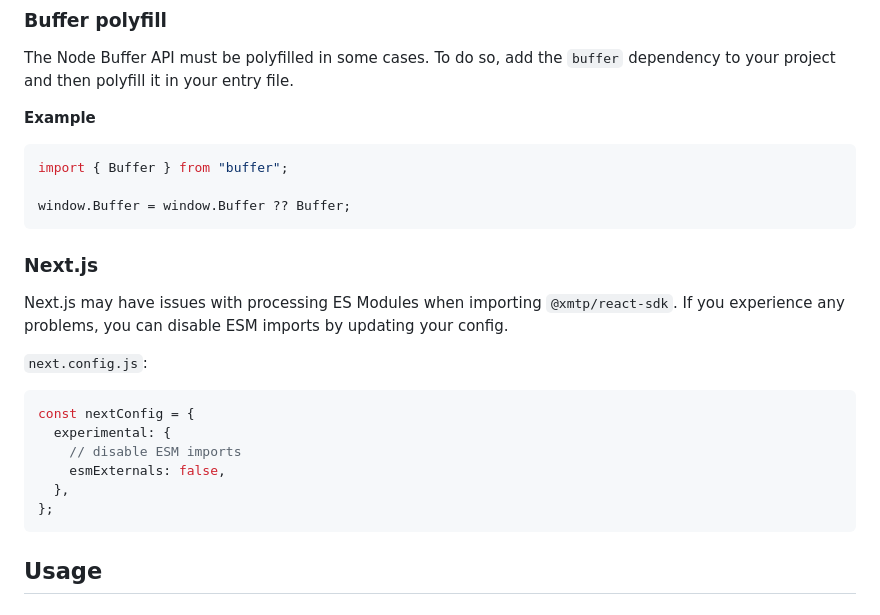
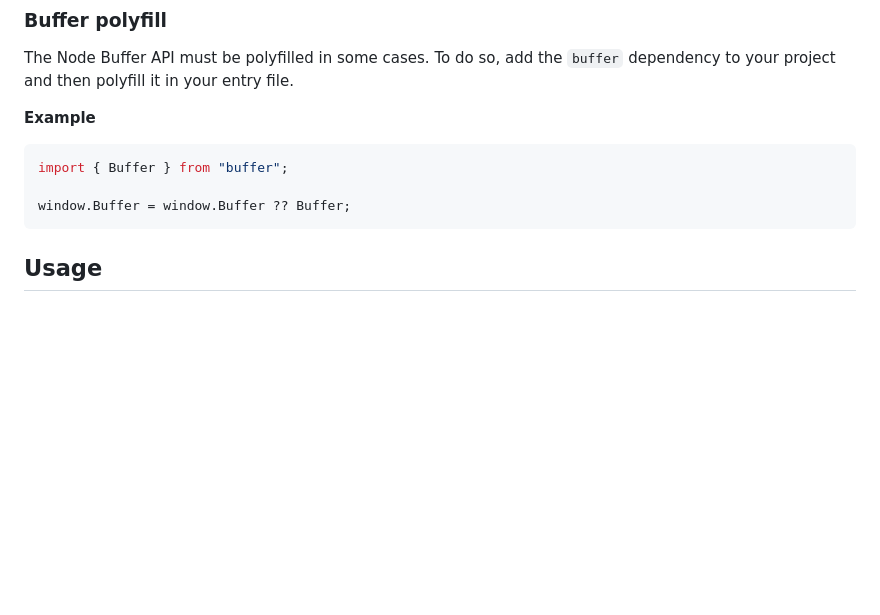
Before and after one commit to xmtp/xmtp-web, a Markdown page: packages/react-sdk/README.md, the part around the change. Drawn GitHub-style; blank space fills up the shorter version.

Commit message:
Remove Next.js notes as the issue is fixed

````diff
--- a/packages/react-sdk/README.md
+++ b/packages/react-sdk/README.md
@@ -62,21 +62,6 @@ The Node Buffer API must be polyfilled in some cases. To do so, add the `buffer`
 import { Buffer } from "buffer";
 
 window.Buffer = window.Buffer ?? Buffer;
-```
-
-### Next.js
-
-Next.js may have issues with processing ES Modules when importing `@xmtp/react-sdk`. If you experience any problems, you can disable ESM imports by updating your config.
-
-`next.config.js`:
-
-```js
-const nextConfig = {
-  experimental: {
-    // disable ESM imports
-    esmExternals: false,
-  },
-};
 ```
 
 ## Usage
````
